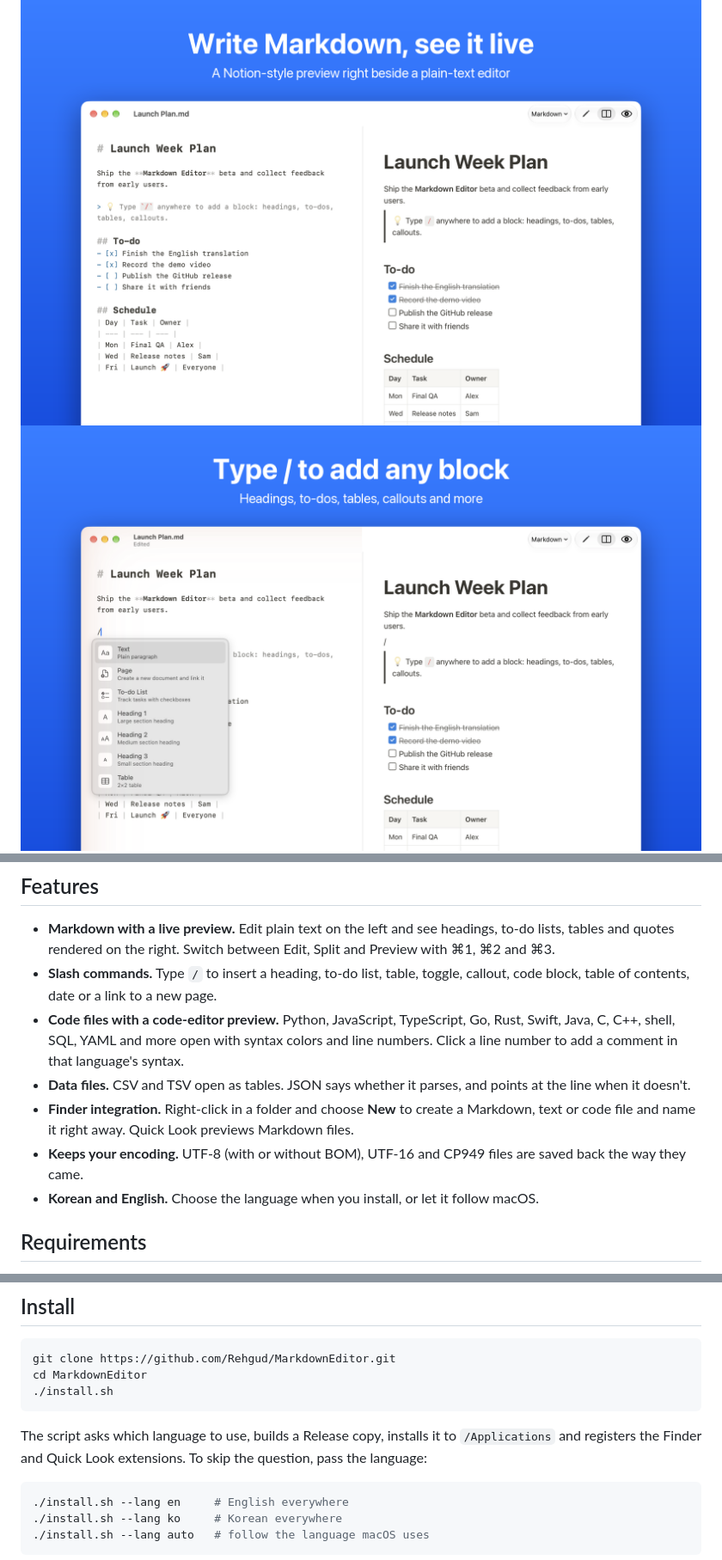
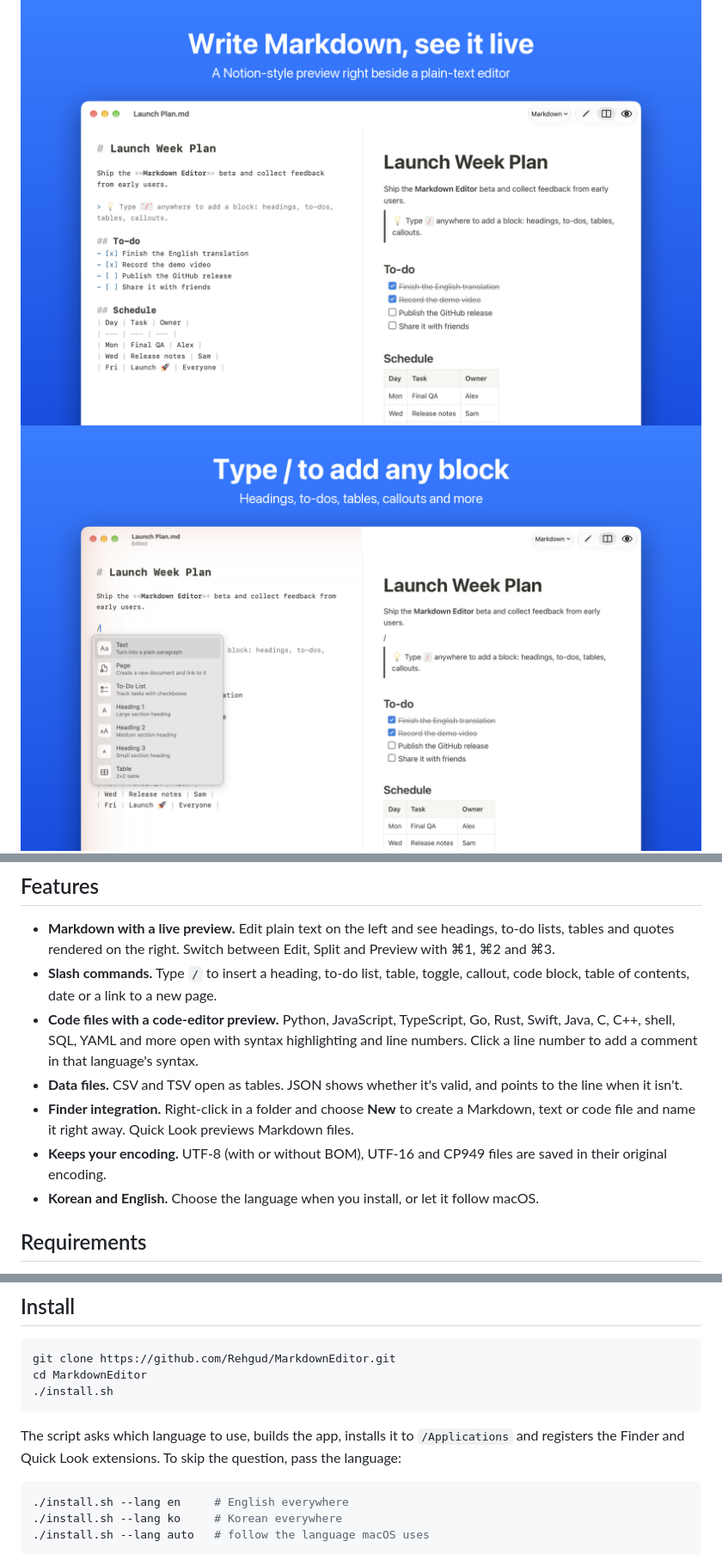
Before and after one commit to Rehgud/MarkdownEditor, a Markdown page: README.md, 3 parts joined by grey strips. Shown at 86% size. Rendered like a GitHub page; pictures changed too: docs/images/en-2.png.

````diff
--- a/README.md
+++ b/README.md
@@ -18,10 +18,10 @@
 
 - **Markdown with a live preview.** Edit plain text on the left and see headings, to-do lists, tables and quotes rendered on the right. Switch between Edit, Split and Preview with ⌘1, ⌘2 and ⌘3.
 - **Slash commands.** Type `/` to insert a heading, to-do list, table, toggle, callout, code block, table of contents, date or a link to a new page.
-- **Code files with a code-editor preview.** Python, JavaScript, TypeScript, Go, Rust, Swift, Java, C, C++, shell, SQL, YAML and more open with syntax colors and line numbers. Click a line number to add a comment in that language's syntax.
-- **Data files.** CSV and TSV open as tables. JSON says whether it parses, and points at the line when it doesn't.
+- **Code files with a code-editor preview.** Python, JavaScript, TypeScript, Go, Rust, Swift, Java, C, C++, shell, SQL, YAML and more open with syntax highlighting and line numbers. Click a line number to add a comment in that language's syntax.
+- **Data files.** CSV and TSV open as tables. JSON shows whether it's valid, and points to the line when it isn't.
 - **Finder integration.** Right-click in a folder and choose **New** to create a Markdown, text or code file and name it right away. Quick Look previews Markdown files.
-- **Keeps your encoding.** UTF-8 (with or without BOM), UTF-16 and CP949 files are saved back the way they came.
+- **Keeps your encoding.** UTF-8 (with or without BOM), UTF-16 and CP949 files are saved in their original encoding.
 - **Korean and English.** Choose the language when you install, or let it follow macOS.
 
 ## Requirements
@@ -38,7 +38,7 @@ cd MarkdownEditor
 ./install.sh
 ```
 
-The script asks which language to use, builds a Release copy, installs it to `/Applications` and registers the Finder and Quick Look extensions. To skip the question, pass the language:
+The script asks which language to use, builds the app, installs it to `/Applications` and registers the Finder and Quick Look extensions. To skip the question, pass the language:
 
 ```bash
 ./install.sh --lang en     # English everywhere
````
Also changed, not shown: other parts of README.md (+1 -1 lines), README.ko.md (+8 -8 lines), docs/images/ko-2.png, docs/images/ko-5.png, 7 other files.
